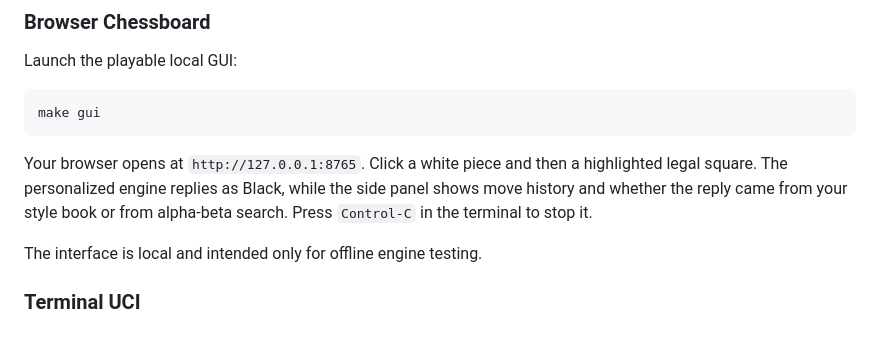
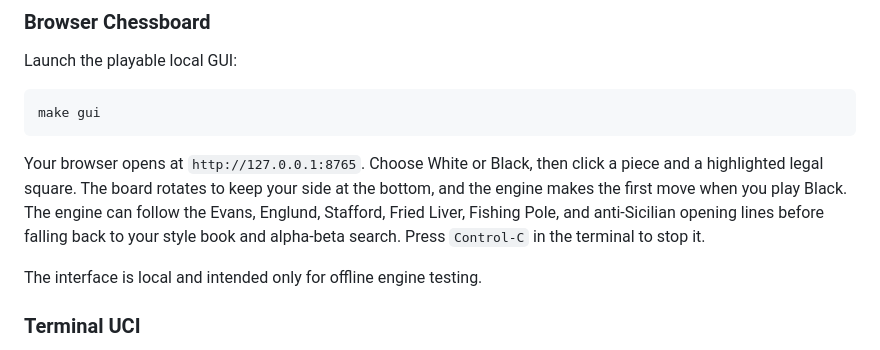
Before and after one commit to INo-xious/marvelous-playstyle-engine, a Markdown page: README.md, the part around the change. GitHub-like rendering.

Commit message:
Document side selection and opening repertoire
Updated instructions for using the GUI and clarified the engine's capabilities.

````diff
--- a/README.md
+++ b/README.md
@@ -86,10 +86,12 @@ Launch the playable local GUI:
 make gui
 ```
 
-Your browser opens at `http://127.0.0.1:8765`. Click a white piece and then a
-highlighted legal square. The personalized engine replies as Black, while the
-side panel shows move history and whether the reply came from your style book
-or from alpha-beta search. Press `Control-C` in the terminal to stop it.
+Your browser opens at `http://127.0.0.1:8765`. Choose White or Black, then click
+a piece and a highlighted legal square. The board rotates to keep your side at
+the bottom, and the engine makes the first move when you play Black. The engine
+can follow the Evans, Englund, Stafford, Fried Liver, Fishing Pole, and
+anti-Sicilian opening lines before falling back to your style book and
+alpha-beta search. Press `Control-C` in the terminal to stop it.
 
 The interface is local and intended only for offline engine testing.
 
````
